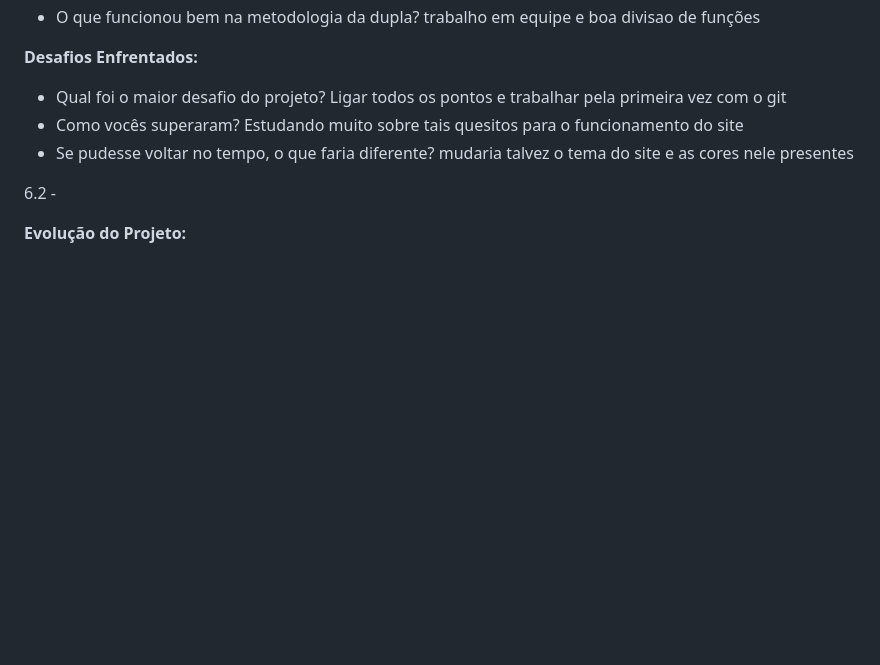
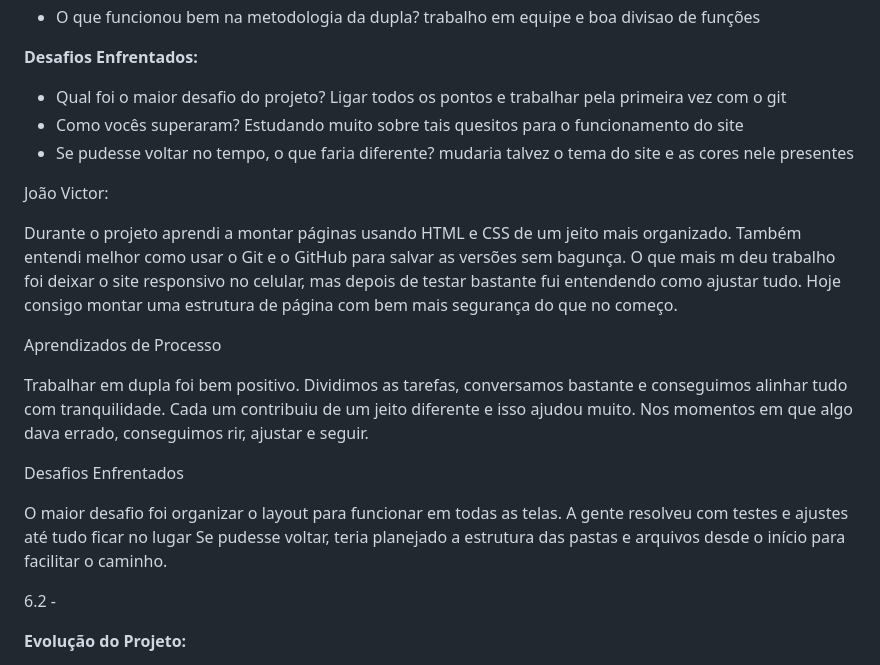
Before and after one commit to Herbert-Vinicius/Projeto-Integrador-Front-end, a Markdown page: readme.md, the part around the change. Rendered like a GitHub page; blank space fills up the shorter version.

Commit message:
6.1 comentada

```diff
--- a/readme.md
+++ b/readme.md
@@ -276,6 +276,18 @@ Herbert: **Aprendizados Técnicos:**
 - Se pudesse voltar no tempo, o que faria diferente?
     mudaria talvez o tema do site e as cores nele presentes
 
+João Victor:
+
+Durante o projeto aprendi a montar páginas usando HTML e CSS de um jeito mais organizado. Também entendi melhor como usar o Git e o GitHub para salvar as versões sem bagunça. O que mais m deu trabalho foi deixar o site responsivo no celular, mas depois de testar bastante fui entendendo como ajustar tudo. Hoje consigo montar uma estrutura de página com bem mais segurança do que no começo.
+
+Aprendizados de Processo
+
+Trabalhar em dupla foi bem positivo. Dividimos as tarefas, conversamos bastante e conseguimos alinhar tudo com tranquilidade. Cada um contribuiu de um jeito diferente e isso ajudou muito. Nos momentos em que algo dava errado, conseguimos rir, ajustar e seguir.
+
+Desafios Enfrentados
+
+O maior desafio foi organizar o layout para funcionar em todas as telas. A gente resolveu com testes e ajustes até tudo ficar no lugar Se pudesse voltar, teria planejado a estrutura das pastas e arquivos desde o início para facilitar o caminho.
+
 6.2 -
 
 **Evolução do Projeto:**
```
